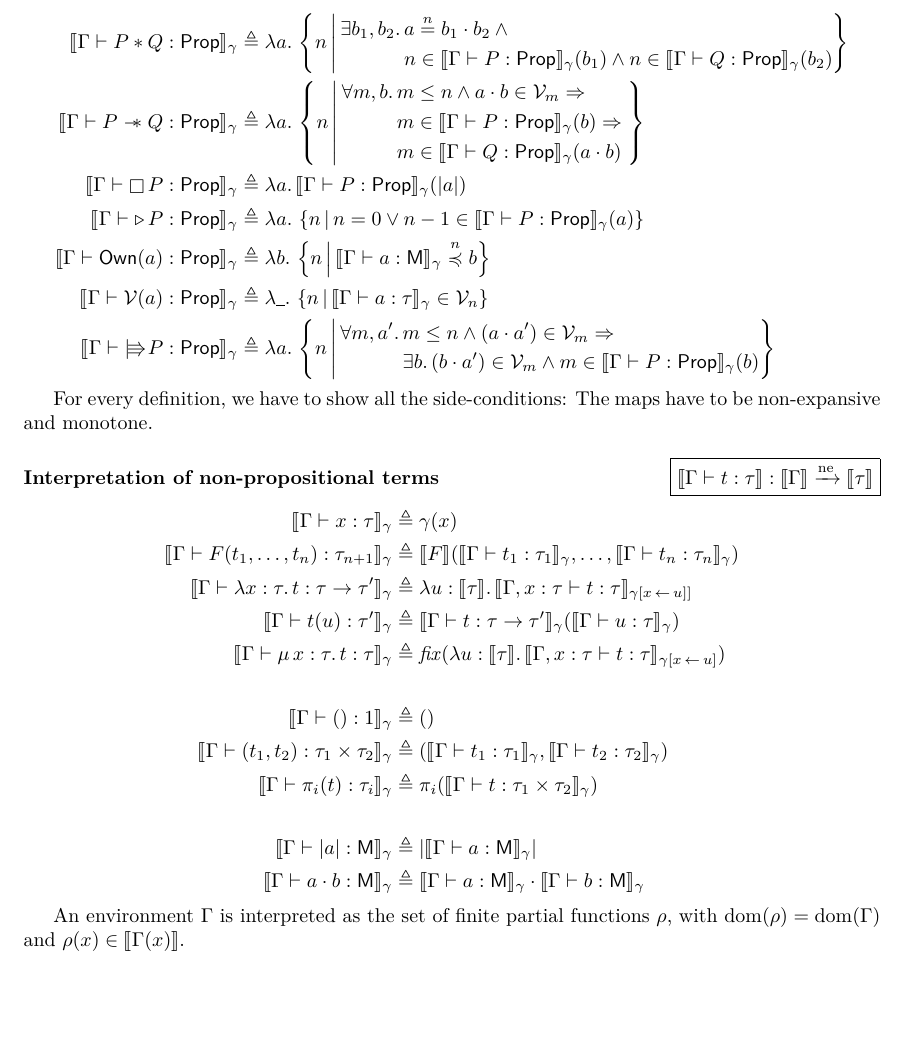
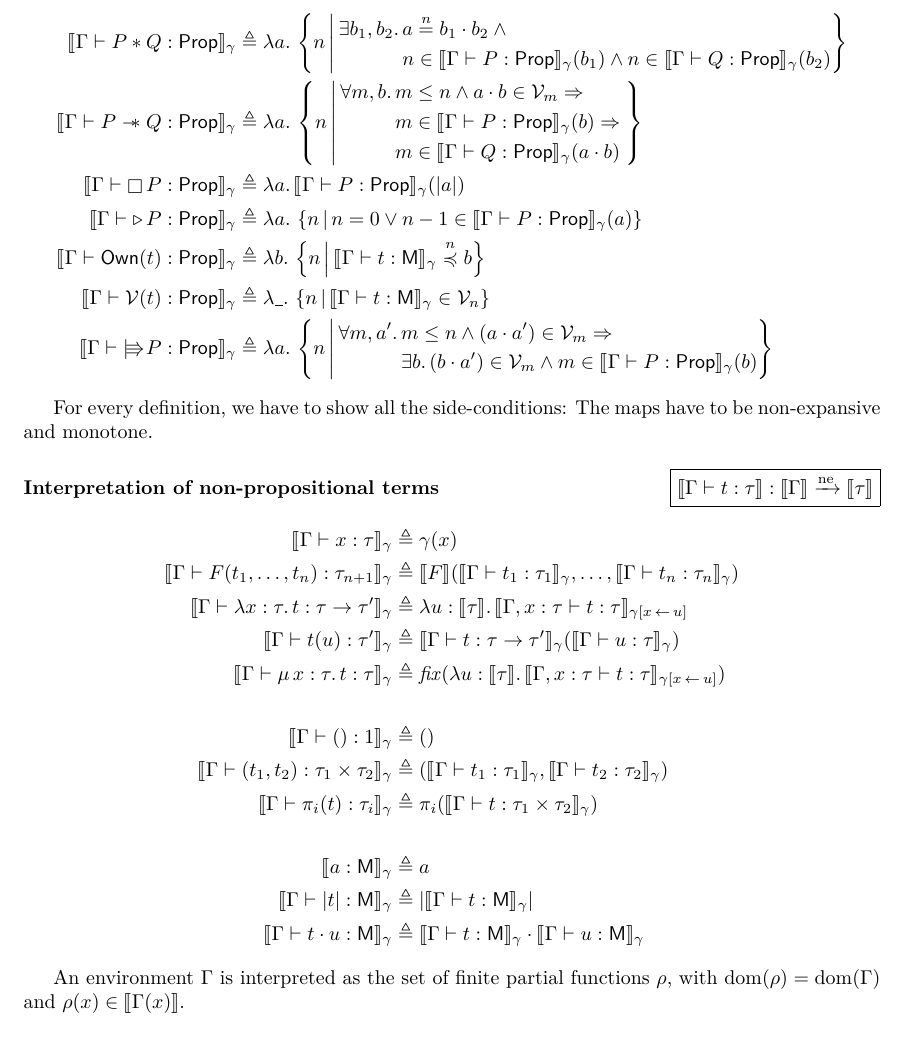
Before and after one commit to izgzhen/iris-coq, a LaTeX paper (docs/iris.tex, which reads docs/model.tex): part of page 20 of 40, cut so that both start at the same text. Compiled offline with pdfLaTeX.

Commit message:
docs: fix some typos

```diff
--- a/docs/model.tex
+++ b/docs/model.tex
@@ -56,8 +56,8 @@ We are thus going to define the assertions as mapping CMRA elements to sets of s
             & m \in \Sem{\vctx \proves \prop : \Prop}_\gamma(\meltB) \Ra {}\\& m \in \Sem{\vctx \proves \propB : \Prop}_\gamma(\melt\mtimes\meltB)\end{aligned}} \\
 	\Sem{\vctx \proves \always{\prop} : \Prop}_\gamma &\eqdef \Lam\melt. \Sem{\vctx \proves \prop : \Prop}_\gamma(\mcore\melt) \\
 	\Sem{\vctx \proves \later{\prop} : \Prop}_\gamma &\eqdef \Lam\melt. \setComp{n}{n = 0 \lor n-1 \in \Sem{\vctx \proves \prop : \Prop}_\gamma(\melt)}\\
-        \Sem{\vctx \proves \ownM{\melt} : \Prop}_\gamma &\eqdef \Lam\meltB. \setComp{n}{\Sem{\vctx \proves \melt : \textlog{M}}_\gamma \mincl[n] \meltB}  \\
-        \Sem{\vctx \proves \mval(\melt) : \Prop}_\gamma &\eqdef \Lam\any. \setComp{n}{\Sem{\vctx \proves \melt : \type}_\gamma \in \mval_n} \\
+        \Sem{\vctx \proves \ownM{\term} : \Prop}_\gamma &\eqdef \Lam\meltB. \setComp{n}{\Sem{\vctx \proves \term : \textlog{M}}_\gamma \mincl[n] \meltB}  \\
+        \Sem{\vctx \proves \mval(\term) : \Prop}_\gamma &\eqdef \Lam\any. \setComp{n}{\Sem{\vctx \proves \term : \textlog{M}}_\gamma \in \mval_n} \\
         \Sem{\vctx \proves \upd\prop : \Prop}_\gamma &\eqdef \Lam\melt. \setComp{n}{\begin{aligned}
             \All m, \melt'. & m \leq n \land (\melt \mtimes \melt') \in \mval_m \Ra {}\\& \Exists \meltB. (\meltB \mtimes \melt') \in \mval_m \land m \in \Sem{\vctx \proves \prop :\Prop}_\gamma(\meltB)
           \end{aligned}
@@ -83,9 +83,10 @@ For every definition, we have to show all the side-conditions: The maps have to
 	\Sem{\vctx \proves (\term_1, \term_2) : \type_1 \times \type_2}_\gamma &\eqdef (\Sem{\vctx \proves \term_1 : \type_1}_\gamma, \Sem{\vctx \proves \term_2 : \type_2}_\gamma) \\
 	\Sem{\vctx \proves \pi_i(\term) : \type_i}_\gamma &\eqdef \pi_i(\Sem{\vctx \proves \term : \type_1 \times \type_2}_\gamma) \\
   ~\\
-	\Sem{\vctx \proves \mcore\melt : \textlog{M}}_\gamma &\eqdef \mcore{\Sem{\vctx \proves \melt : \textlog{M}}_\gamma} \\
-	\Sem{\vctx \proves \melt \mtimes \meltB : \textlog{M}}_\gamma &\eqdef
-	\Sem{\vctx \proves \melt : \textlog{M}}_\gamma \mtimes \Sem{\vctx \proves \meltB : \textlog{M}}_\gamma
+        \Sem{ \melt : \textlog{M} }_\gamma &\eqdef \melt \\
+	\Sem{\vctx \proves \mcore\term : \textlog{M}}_\gamma &\eqdef \mcore{\Sem{\vctx \proves \term : \textlog{M}}_\gamma} \\
+	\Sem{\vctx \proves \term \mtimes \termB : \textlog{M}}_\gamma &\eqdef
+	\Sem{\vctx \proves \term : \textlog{M}}_\gamma \mtimes \Sem{\vctx \proves \termB : \textlog{M}}_\gamma
 \end{align*}
 %
 
```
Also changed, not shown: docs/model.tex (2 more changed lines).
